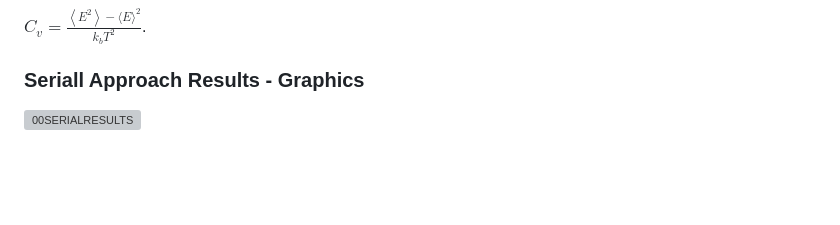
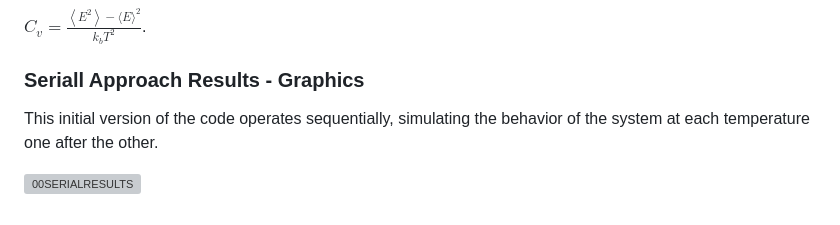
Before and after one commit to ASMarulanda/SerialMPIHotBoxes, a Markdown page: README.md, the part around the change. GitHub-like rendering; blank space fills up the shorter version; grey boxes are pictures that could not be loaded.

```diff
--- a/README.md
+++ b/README.md
@@ -39,4 +39,7 @@ $C_v=\frac{\left\langle E^2\right\rangle - \langle E\rangle^2}{k_b T^2}$.
 
 ### Seriall Approach Results - Graphics
 
+This initial version of the code operates sequentially, simulating the behavior of the system at each temperature one after the other.
+
+
 ![00SERIALRESULTS](https://github.com/ASMarulanda/SerialMPIHotBoxes/assets/123122569/7c87ce1e-0009-42b5-b408-3cda69b97bb2)
```
